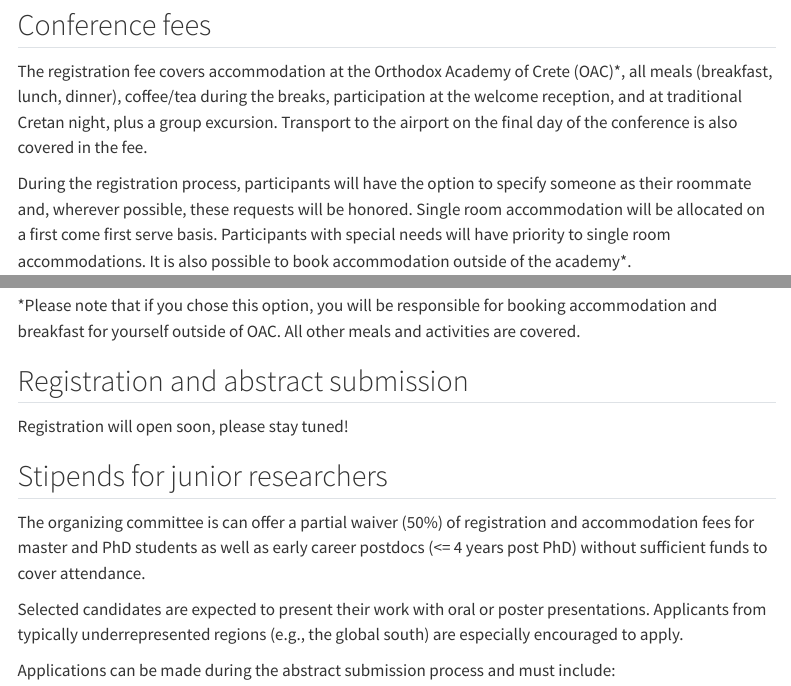
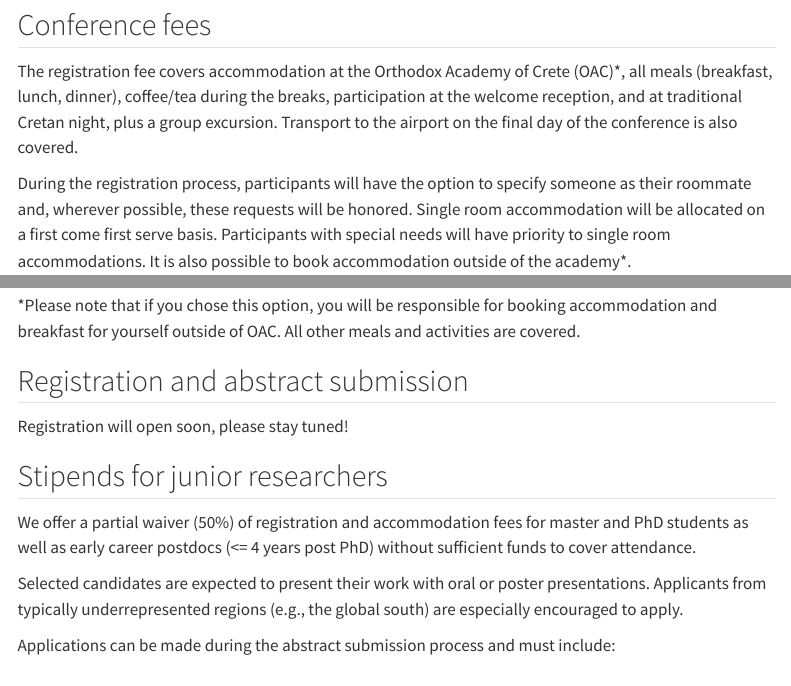
Before and after one commit to Symbiont-Evolution-Lab/i4-webpage, a Quarto document (index.qmd): the page in a window 1100 px wide, from 940 px down, and a second part further down, joined at a grey line. Rendered offline with R 4.5, knitr and Pandoc in place of Quarto, with nearby package versions; some code elsewhere in the file could not run offline; menus at the side of the page are left out; common packages that the code uses without loading them are loaded.

Commit message:
some minor fixes

```diff
--- a/index.qmd
+++ b/index.qmd
@@ -11,7 +11,7 @@ accordion:
       body: test2
   - sessions:
     - header: Epigenetics in symbiotic host interactions
-      body: "**Rupinder Kaur**, University of Illinois, USA ([https://www.rkaur.org/](https://www.rkaur.org/))"
+      body: "**Rupinder Kaur**, University of Illinois Chicago, USA ([https://www.rkaur.org/](https://www.rkaur.org/))"
       collapsed: false
     - header: Multi-partner interactions
       body: |
@@ -105,7 +105,7 @@ This is a preliminary list of sessions and keynote speakers. More confirmed spea
 
 ## Conference fees
 
-The registration fee covers accommodation at the Orthodox Academy of Crete (OAC)*, all meals (breakfast, lunch, dinner), coffee/tea during the breaks, participation at the welcome reception, and at traditional Cretan night, plus a group excursion. Transport to the airport on the final day of the conference is also covered in the fee.
+The registration fee covers accommodation at the Orthodox Academy of Crete (OAC)*, all meals (breakfast, lunch, dinner), coffee/tea during the breaks, participation at the welcome reception, and at traditional Cretan night, plus a group excursion. Transport to the airport on the final day of the conference is also covered.
 
 During the registration process, participants will have the option to specify someone as their roommate and, wherever possible, these requests will be honored. Single room accommodation will be allocated on a first come first serve basis. Participants with special needs will have priority to single room accommodations. It is also possible to book accommodation outside of the academy*.
 
@@ -123,7 +123,7 @@ Registration will open soon, please stay tuned!
 
 ## Stipends for junior researchers
 
-The organizing committee is can offer a partial waiver (50%) of registration and accommodation fees for master and PhD students as well as early career postdocs (<= 4 years post PhD) without sufficient funds to cover attendance.
+We offer a partial waiver (50%) of registration and accommodation fees for master and PhD students as well as early career postdocs (<= 4 years post PhD) without sufficient funds to cover attendance.
 
 Selected candidates are expected to present their work with oral or poster presentations. Applicants from typically underrepresented regions (e.g., the global south) are especially encouraged to apply.
 
```
